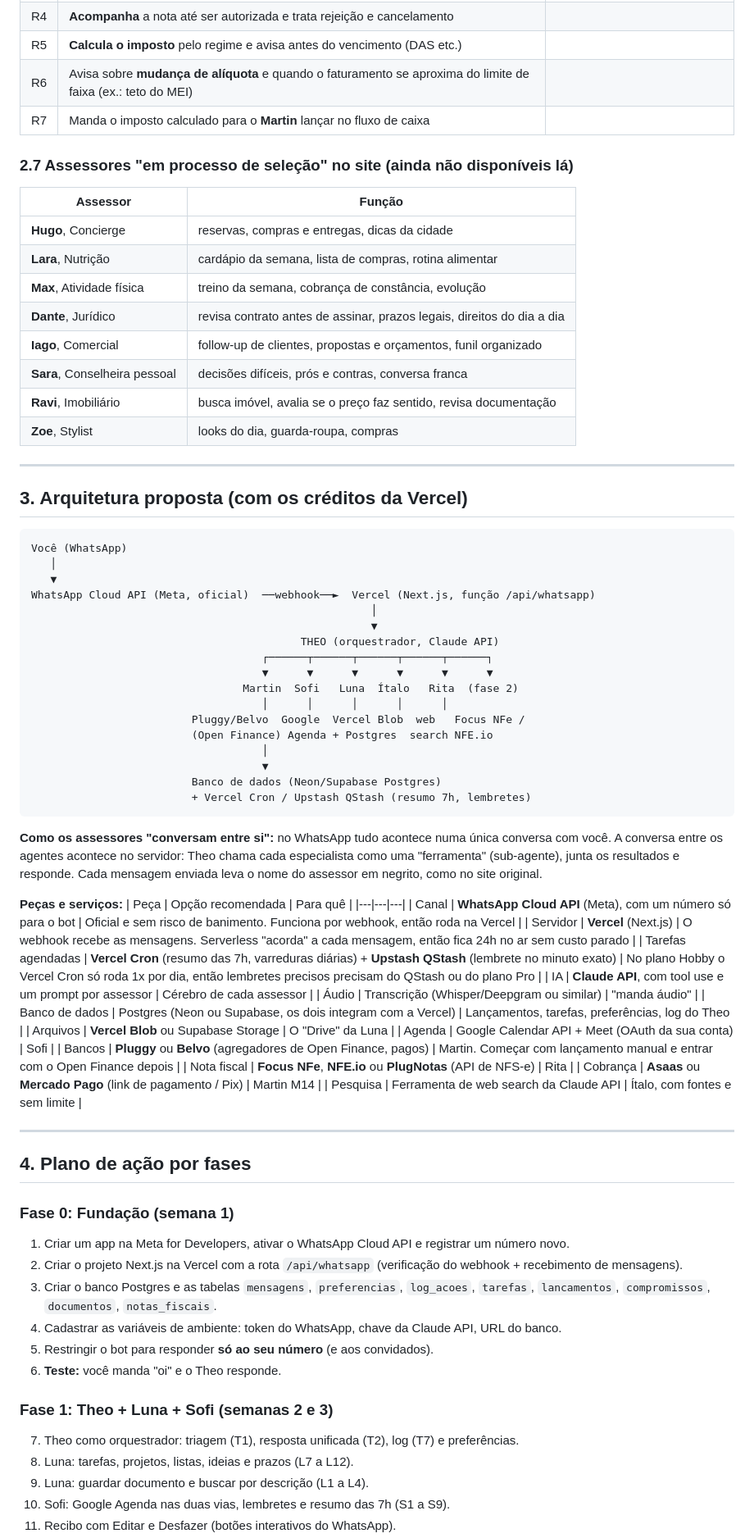
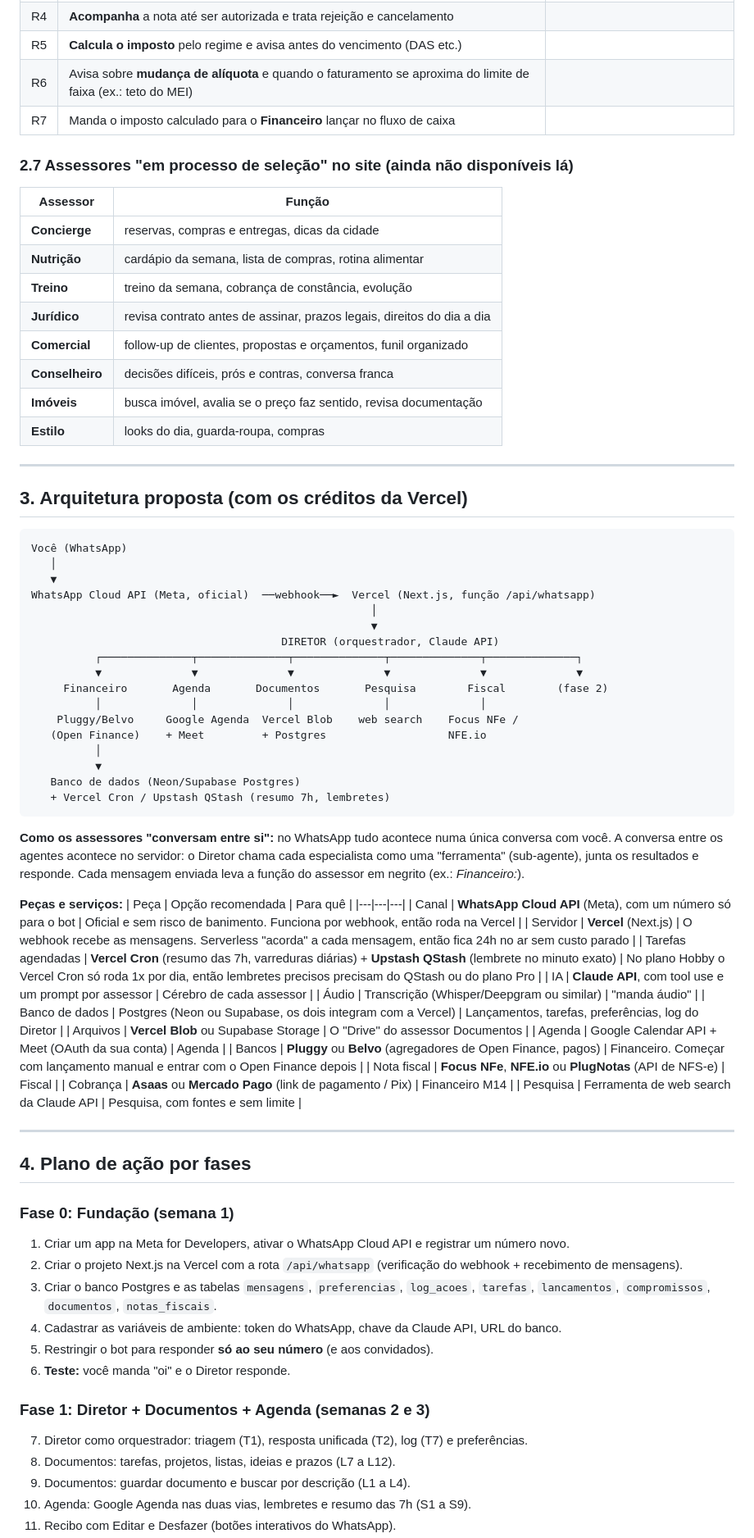
Before and after one commit to luancalhes-web/imobiliaria-bs, a Markdown page: plano-assessores/PLANO.md, the part around one of its changes. Shown at 82% size. Rendered like a GitHub page.

Commit message:
Plano: assessores passam a ter o nome da função
Co-Authored-By: Claude Opus 5.5 <noreply@anthropic.com>
Claude-Session: https://claude.ai/code/session_01S7cwgLoCZcxVUB6YGFGoAD

````diff
--- a/plano-assessores/PLANO.md
+++ b/plano-assessores/PLANO.md
@@ -135,19 +147,19 @@ Competências: Cadastro de Empresas, Emissão de NF, Acompanhamento de NF, Perfi
 | R4 | **Acompanha** a nota até ser autorizada e trata rejeição e cancelamento | |
 | R5 | **Calcula o imposto** pelo regime e avisa antes do vencimento (DAS etc.) | |
 | R6 | Avisa sobre **mudança de alíquota** e quando o faturamento se aproxima do limite de faixa (ex.: teto do MEI) | |
-| R7 | Manda o imposto calculado para o **Martin** lançar no fluxo de caixa | |
+| R7 | Manda o imposto calculado para o **Financeiro** lançar no fluxo de caixa | |
 
 ### 2.7 Assessores "em processo de seleção" no site (ainda não disponíveis lá)
 | Assessor | Função |
 |---|---|
-| **Hugo**, Concierge | reservas, compras e entregas, dicas da cidade |
-| **Lara**, Nutrição | cardápio da semana, lista de compras, rotina alimentar |
-| **Max**, Atividade física | treino da semana, cobrança de constância, evolução |
-| **Dante**, Jurídico | revisa contrato antes de assinar, prazos legais, direitos do dia a dia |
-| **Iago**, Comercial | follow-up de clientes, propostas e orçamentos, funil organizado |
-| **Sara**, Conselheira pessoal | decisões difíceis, prós e contras, conversa franca |
-| **Ravi**, Imobiliário | busca imóvel, avalia se o preço faz sentido, revisa documentação |
-| **Zoe**, Stylist | looks do dia, guarda-roupa, compras |
+| **Concierge** | reservas, compras e entregas, dicas da cidade |
+| **Nutrição** | cardápio da semana, lista de compras, rotina alimentar |
+| **Treino** | treino da semana, cobrança de constância, evolução |
+| **Jurídico** | revisa contrato antes de assinar, prazos legais, direitos do dia a dia |
+| **Comercial** | follow-up de clientes, propostas e orçamentos, funil organizado |
+| **Conselheiro** | decisões difíceis, prós e contras, conversa franca |
+| **Imóveis** | busca imóvel, avalia se o preço faz sentido, revisa documentação |
+| **Estilo** | looks do dia, guarda-roupa, compras |
 
 ---
 
@@ -160,20 +172,20 @@ Você (WhatsApp)
 WhatsApp Cloud API (Meta, oficial)  ──webhook──►  Vercel (Next.js, função /api/whatsapp)
                                                      │
                                                      ▼
-                                          THEO (orquestrador, Claude API)
-                                    ┌──────┬──────┬──────┬──────┬──────┐
-                                    ▼      ▼      ▼      ▼      ▼      ▼
-                                 Martin  Sofi   Luna  Ítalo   Rita  (fase 2)
-                                    │      │      │      │      │
-                         Pluggy/Belvo  Google  Vercel Blob  web   Focus NFe /
-                         (Open Finance) Agenda + Postgres  search NFE.io
-                                    │
-                                    ▼
-                         Banco de dados (Neon/Supabase Postgres)
-                         + Vercel Cron / Upstash QStash (resumo 7h, lembretes)
+                                       DIRETOR (orquestrador, Claude API)
+          ┌──────────────┬──────────────┬──────────────┬──────────────┬──────────────┐
+          ▼              ▼              ▼              ▼              ▼              ▼
+     Financeiro       Agenda       Documentos       Pesquisa        Fiscal        (fase 2)
+          │              │              │              │              │
+    Pluggy/Belvo     Google Agenda  Vercel Blob    web search    Focus NFe /
+   (Open Finance)    + Meet         + Postgres                   NFE.io
+          │
+          ▼
+   Banco de dados (Neon/Supabase Postgres)
+   + Vercel Cron / Upstash QStash (resumo 7h, lembretes)
 ```
 
-**Como os assessores "conversam entre si":** no WhatsApp tudo acontece numa única conversa com você. A conversa entre os agentes acontece no servidor: Theo chama cada especialista como uma "ferramenta" (sub-agente), junta os resultados e responde. Cada mensagem enviada leva o nome do assessor em negrito, como no site original.
+**Como os assessores "conversam entre si":** no WhatsApp tudo acontece numa única conversa com você. A conversa entre os agentes acontece no servidor: o Diretor chama cada especialista como uma "ferramenta" (sub-agente), junta os resultados e responde. Cada mensagem enviada leva a função do assessor em negrito (ex.: *Financeiro:*).
 
 **Peças e serviços:**
 | Peça | Opção recomendada | Para quê |
@@ -183,13 +195,13 @@ WhatsApp Cloud API (Meta, oficial)  ──webhook──►  Vercel (Next.js, fun
 | Tarefas agendadas | **Vercel Cron** (resumo das 7h, varreduras diárias) + **Upstash QStash** (lembrete no minuto exato) | No plano Hobby o Vercel Cron só roda 1x por dia, então lembretes precisos precisam do QStash ou do plano Pro |
 | IA | **Claude API**, com tool use e um prompt por assessor | Cérebro de cada assessor |
 | Áudio | Transcrição (Whisper/Deepgram ou similar) | "manda áudio" |
-| Banco de dados | Postgres (Neon ou Supabase, os dois integram com a Vercel) | Lançamentos, tarefas, preferências, log do Theo |
-| Arquivos | **Vercel Blob** ou Supabase Storage | O "Drive" da Luna |
-| Agenda | Google Calendar API + Meet (OAuth da sua conta) | Sofi |
-| Bancos | **Pluggy** ou **Belvo** (agregadores de Open Finance, pagos) | Martin. Começar com lançamento manual e entrar com o Open Finance depois |
-| Nota fiscal | **Focus NFe**, **NFE.io** ou **PlugNotas** (API de NFS-e) | Rita |
-| Cobrança | **Asaas** ou **Mercado Pago** (link de pagamento / Pix) | Martin M14 |
-| Pesquisa | Ferramenta de web search da Claude API | Ítalo, com fontes e sem limite |
+| Banco de dados | Postgres (Neon ou Supabase, os dois integram com a Vercel) | Lançamentos, tarefas, preferências, log do Diretor |
+| Arquivos | **Vercel Blob** ou Supabase Storage | O "Drive" do assessor Documentos |
+| Agenda | Google Calendar API + Meet (OAuth da sua conta) | Agenda |
+| Bancos | **Pluggy** ou **Belvo** (agregadores de Open Finance, pagos) | Financeiro. Começar com lançamento manual e entrar com o Open Finance depois |
+| Nota fiscal | **Focus NFe**, **NFE.io** ou **PlugNotas** (API de NFS-e) | Fiscal |
+| Cobrança | **Asaas** ou **Mercado Pago** (link de pagamento / Pix) | Financeiro M14 |
+| Pesquisa | Ferramenta de web search da Claude API | Pesquisa, com fontes e sem limite |
 
 ---
 
@@ -201,11 +213,11 @@ WhatsApp Cloud API (Meta, oficial)  ──webhook──►  Vercel (Next.js, fun
 3. Criar o banco Postgres e as tabelas `mensagens`, `preferencias`, `log_acoes`, `tarefas`, `lancamentos`, `compromissos`, `documentos`, `notas_fiscais`.
 4. Cadastrar as variáveis de ambiente: token do WhatsApp, chave da Claude API, URL do banco.
 5. Restringir o bot para responder **só ao seu número** (e aos convidados).
-6. **Teste:** você manda "oi" e o Theo responde.
+6. **Teste:** você manda "oi" e o Diretor responde.
 
-### Fase 1: Theo + Luna + Sofi (semanas 2 e 3)
-7. Theo como orquestrador: triagem (T1), resposta unificada (T2), log (T7) e preferências.
-8. Luna: tarefas, projetos, listas, ideias e prazos (L7 a L12).
-9. Luna: guardar documento e buscar por descrição (L1 a L4).
-10. Sofi: Google Agenda nas duas vias, lembretes e resumo das 7h (S1 a S9).
+### Fase 1: Diretor + Documentos + Agenda (semanas 2 e 3)
+7. Diretor como orquestrador: triagem (T1), resposta unificada (T2), log (T7) e preferências.
+8. Documentos: tarefas, projetos, listas, ideias e prazos (L7 a L12).
+9. Documentos: guardar documento e buscar por descrição (L1 a L4).
+10. Agenda: Google Agenda nas duas vias, lembretes e resumo das 7h (S1 a S9).
 11. Recibo com Editar e Desfazer (botões interativos do WhatsApp).
````
Also changed, not shown: other parts of plano-assessores/PLANO.md (+34 -22 lines).
